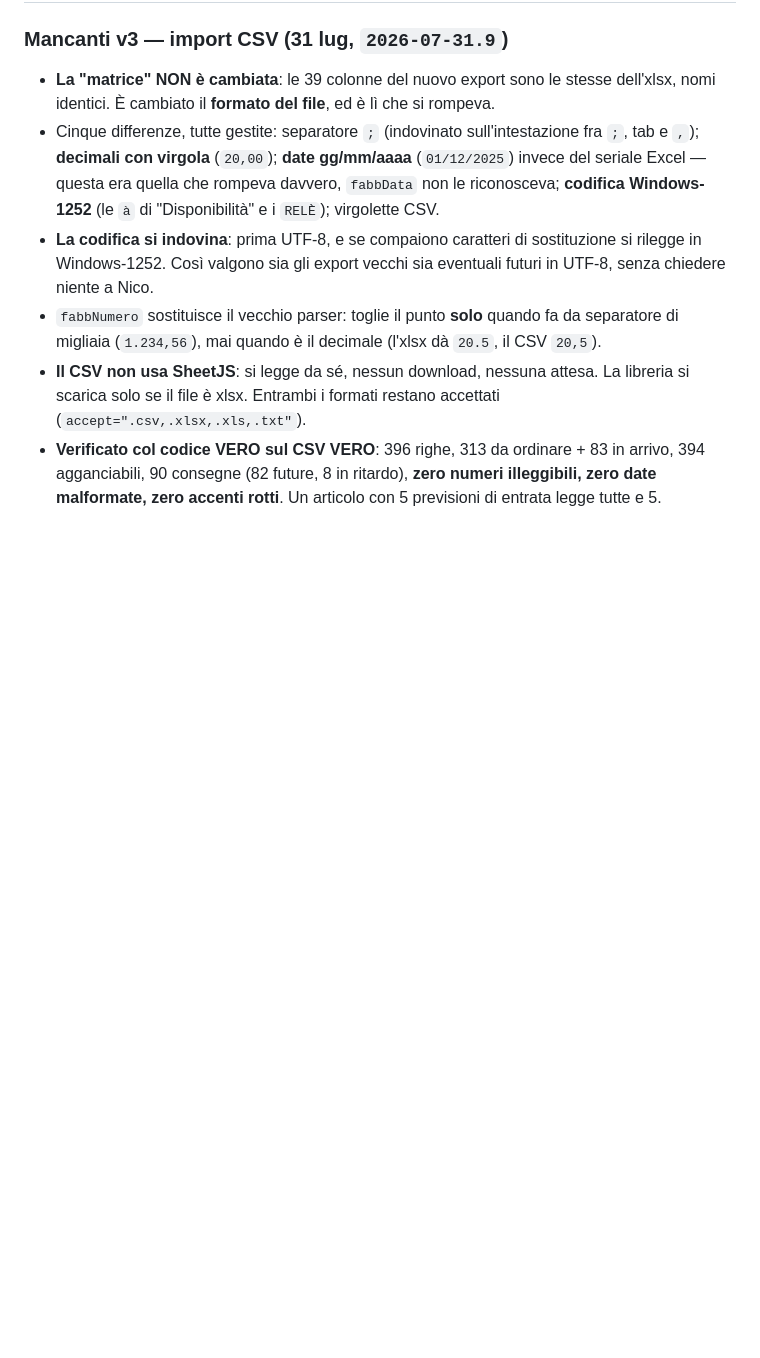
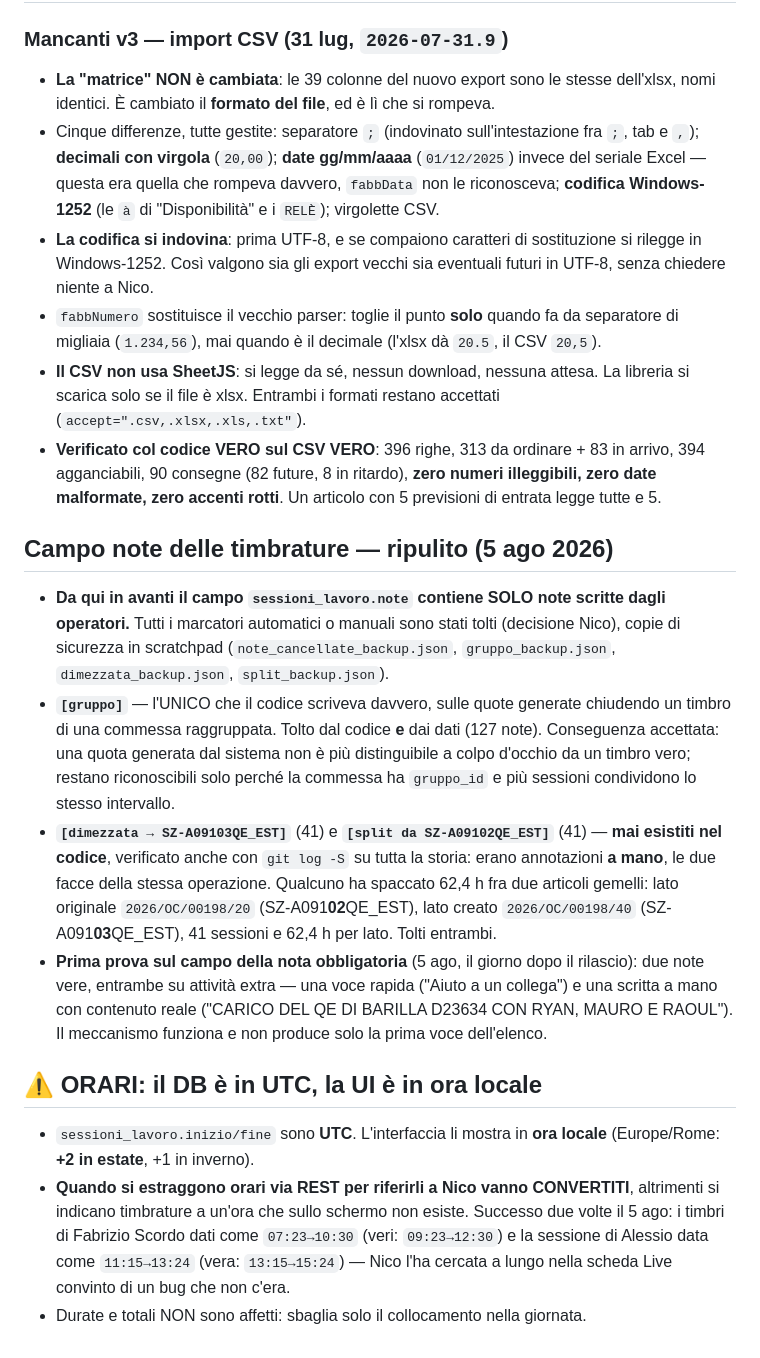
Before and after one commit to Cablotec/Gestionale, a Markdown page: handoff.md, the part around the change. Rendered like a GitHub page; blank space fills up the shorter version.

Commit message:
Doc: note ripulite, e la trappola degli orari UTC
Il campo note delle timbrature ora contiene solo note vere degli
operatori. Tolti tutti i marcatori: [gruppo] dal codice e dai dati,
[dimezzata] e [split da] dai dati - questi ultimi due mai esistiti nel
codice, erano annotazioni a mano e le due facce della stessa
operazione, 62,4 h spaccate fra due articoli gemelli.

Annotata anche la trappola che mi ha fatto sbagliare due volte oggi: il
database salva gli orari in UTC e l'interfaccia li mostra in ora locale,
due ore avanti d'estate. Riferendo orari letti via REST senza
convertirli ho mandato Nico a cercare una timbratura a un'ora che sullo
schermo non esisteva, e gli ho fatto chiedere a un operatore di un
lavoro all'ora sbagliata.

Prima prova sul campo della nota obbligatoria, il giorno dopo il
rilascio: due note vere su attivita extra, una voce rapida e una scritta
a mano con contenuto reale. Non solo la prima voce dell'elenco scelta a
caso, che era il rischio.

Co-Authored-By: Claude Opus 5 <noreply@anthropic.com>

```diff
--- a/handoff.md
+++ b/handoff.md
@@ -215,3 +215,14 @@
 - `fabbNumero` sostituisce il vecchio parser: toglie il punto **solo** quando fa da separatore di migliaia (`1.234,56`), mai quando è il decimale (l'xlsx dà `20.5`, il CSV `20,5`).
 - **Il CSV non usa SheetJS**: si legge da sé, nessun download, nessuna attesa. La libreria si scarica solo se il file è xlsx. Entrambi i formati restano accettati (`accept=".csv,.xlsx,.xls,.txt"`).
 - **Verificato col codice VERO sul CSV VERO**: 396 righe, 313 da ordinare + 83 in arrivo, 394 agganciabili, 90 consegne (82 future, 8 in ritardo), **zero numeri illeggibili, zero date malformate, zero accenti rotti**. Un articolo con 5 previsioni di entrata legge tutte e 5.
+
+## Campo note delle timbrature — ripulito (5 ago 2026)
+- **Da qui in avanti il campo `sessioni_lavoro.note` contiene SOLO note scritte dagli operatori.** Tutti i marcatori automatici o manuali sono stati tolti (decisione Nico), copie di sicurezza in scratchpad (`note_cancellate_backup.json`, `gruppo_backup.json`, `dimezzata_backup.json`, `split_backup.json`).
+- **`[gruppo]`** — l'UNICO che il codice scriveva davvero, sulle quote generate chiudendo un timbro di una commessa raggruppata. Tolto dal codice **e** dai dati (127 note). Conseguenza accettata: una quota generata dal sistema non è più distinguibile a colpo d'occhio da un timbro vero; restano riconoscibili solo perché la commessa ha `gruppo_id` e più sessioni condividono lo stesso intervallo.
+- **`[dimezzata → SZ-A09103QE_EST]`** (41) e **`[split da SZ-A09102QE_EST]`** (41) — **mai esistiti nel codice**, verificato anche con `git log -S` su tutta la storia: erano annotazioni **a mano**, le due facce della stessa operazione. Qualcuno ha spaccato 62,4 h fra due articoli gemelli: lato originale `2026/OC/00198/20` (SZ-A091**02**QE_EST), lato creato `2026/OC/00198/40` (SZ-A091**03**QE_EST), 41 sessioni e 62,4 h per lato. Tolti entrambi.
+- **Prima prova sul campo della nota obbligatoria** (5 ago, il giorno dopo il rilascio): due note vere, entrambe su attività extra — una voce rapida ("Aiuto a un collega") e una scritta a mano con contenuto reale ("CARICO DEL QE DI BARILLA D23634 CON RYAN, MAURO E RAOUL"). Il meccanismo funziona e non produce solo la prima voce dell'elenco.
+
+## ⚠ ORARI: il DB è in UTC, la UI è in ora locale
+- `sessioni_lavoro.inizio/fine` sono **UTC**. L'interfaccia li mostra in **ora locale** (Europe/Rome: **+2 in estate**, +1 in inverno).
+- **Quando si estraggono orari via REST per riferirli a Nico vanno CONVERTITI**, altrimenti si indicano timbrature a un'ora che sullo schermo non esiste. Successo due volte il 5 ago: i timbri di Fabrizio Scordo dati come `07:23→10:30` (veri: `09:23→12:30`) e la sessione di Alessio data come `11:15→13:24` (vera: `13:15→15:24`) — Nico l'ha cercata a lungo nella scheda Live convinto di un bug che non c'era.
+- Durate e totali NON sono affetti: sbaglia solo il collocamento nella giornata.
```
